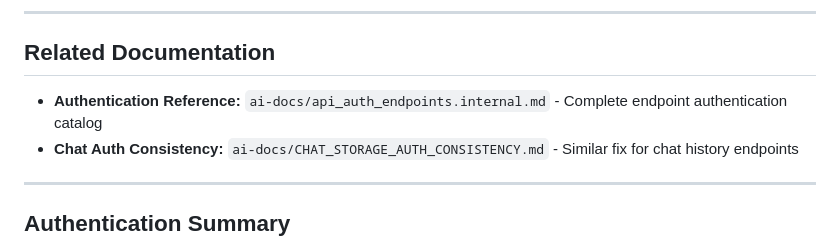
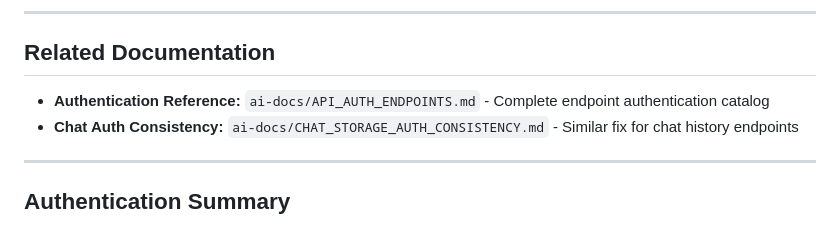
Before and after one commit to MorpheusAIs/Morpheus-Marketplace-API, a Markdown page: ai-docs/AUTOMATION_AUTH_FIX.md, the part around the change. Rendered like a GitHub page.

```diff
--- a/ai-docs/AUTOMATION_AUTH_FIX.md
+++ b/ai-docs/AUTOMATION_AUTH_FIX.md
@@ -179,7 +179,7 @@ Both automation endpoints now clearly state in their Swagger descriptions:
 
 ## Related Documentation
 
-- **Authentication Reference:** `ai-docs/api_auth_endpoints.internal.md` - Complete endpoint authentication catalog
+- **Authentication Reference:** `ai-docs/API_AUTH_ENDPOINTS.md` - Complete endpoint authentication catalog
 - **Chat Auth Consistency:** `ai-docs/CHAT_STORAGE_AUTH_CONSISTENCY.md` - Similar fix for chat history endpoints
 
 ---
```
